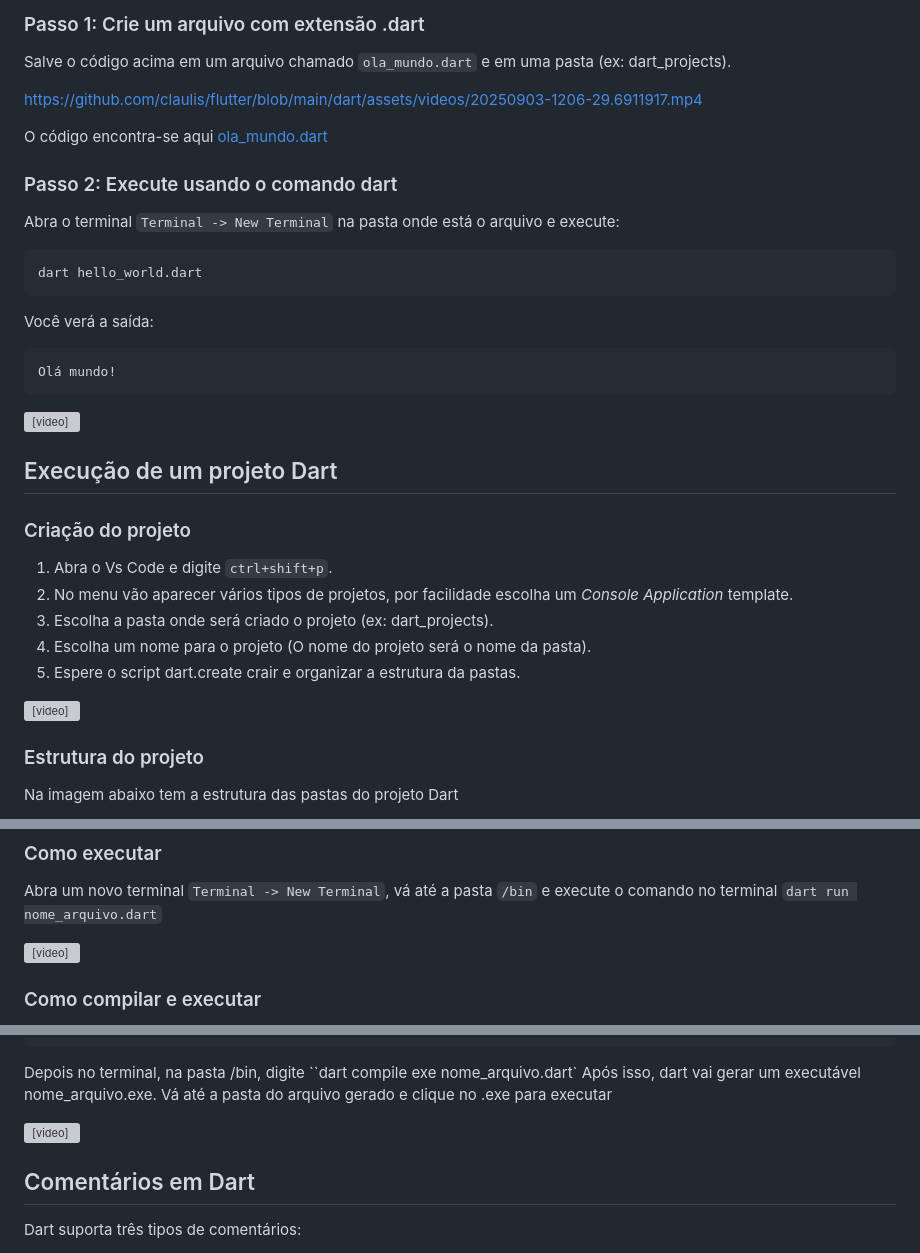
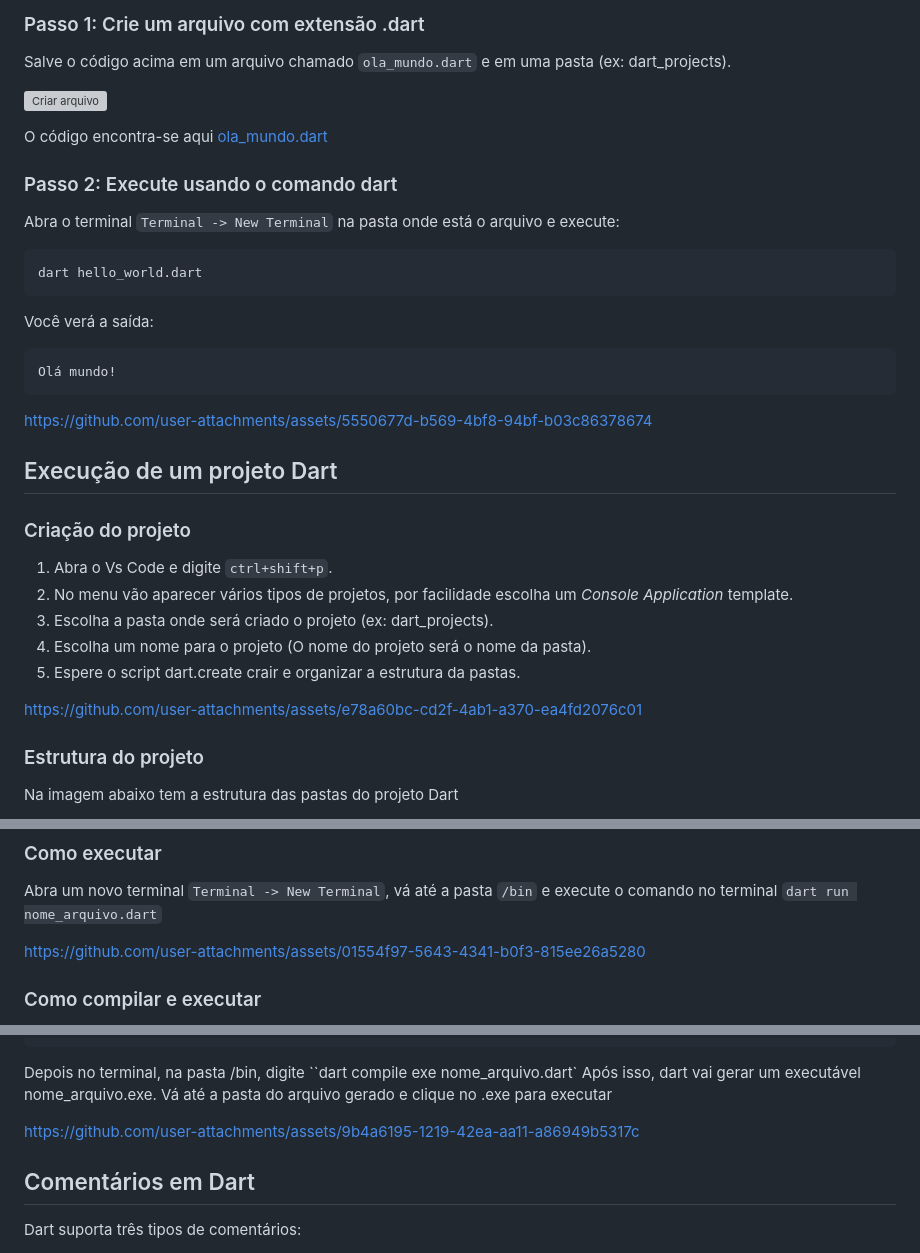
Before and after one commit to claulis/flutter, a Markdown page: dart/capitulos/primeiro-programa.md, 3 parts joined by grey strips. GitHub-like rendering; grey boxes are pictures that could not be loaded.

Commit message:
Update primeiro-programa.md
Videos ok

````diff
--- a/dart/capitulos/primeiro-programa.md
+++ b/dart/capitulos/primeiro-programa.md
@@ -36,7 +36,11 @@ Explicação:
 
 Salve o código acima em um arquivo chamado `ola_mundo.dart` e em uma pasta (ex: dart_projects).
 
-https://github.com/claulis/flutter/blob/main/dart/assets/videos/20250903-1206-29.6911917.mp4
+
+
+![Criar arquivo](https://github.com/user-attachments/assets/60ae6493-06dc-4237-8cfc-ee87dfaddbad)
+
+
 
 O código encontra-se aqui [ola_mundo.dart](../assets/code/ola_mundo.dart)
 
@@ -54,7 +58,7 @@ Você verá a saída:
 Olá mundo!
 ```
 
-<video controls src="/dart/assets/videos/20250903-1215-10.2444198.mp4" title="Executando arquivo Dart"></video>
+https://github.com/user-attachments/assets/5550677d-b569-4bf8-94bf-b03c86378674
 
 ## Execução de um projeto Dart
 
@@ -66,7 +70,7 @@ Olá mundo!
 4. Escolha um nome para o projeto (O nome do projeto será o nome da pasta).
 5. Espere o script dart.create crair e organizar a estrutura da pastas.
 
-<video controls src="/dart/assets/videos/20250903-1329-55.5056623.mp4" title="Criação projeto"></video>
+https://github.com/user-attachments/assets/e78a60bc-cd2f-4ab1-a370-ea4fd2076c01
 
 ### Estrutura do projeto
 
@@ -92,7 +96,9 @@ Na imagem abaixo tem a estrutura das pastas do projeto Dart
 
 Abra um novo terminal `Terminal -> New Terminal`, vá até a pasta `/bin` e execute o comando no terminal `dart run nome_arquivo.dart`
 
-<video controls src="/dart/assets/videos/20250903-1346-23.9389634.mp4" title="Executar dart"></video>
+
+https://github.com/user-attachments/assets/01554f97-5643-4341-b0f3-815ee26a5280
+
 
 ### Como compilar e executar
 
@@ -113,7 +119,9 @@ void main(List<String> arguments) {
 Depois no terminal, na pasta /bin, digite ``dart compile exe nome_arquivo.dart`
 Após isso, dart vai gerar um executável nome_arquivo.exe. Vá até a pasta do arquivo gerado e clique no .exe para executar
 
-<video controls src="/dart/assets/videos/20250903-1402-00.4375289.mp4" title="Compilação Dart"></video>
+
+https://github.com/user-attachments/assets/9b4a6195-1219-42ea-aa11-a86949b5317c
+
 
 ## Comentários em Dart
 
````
